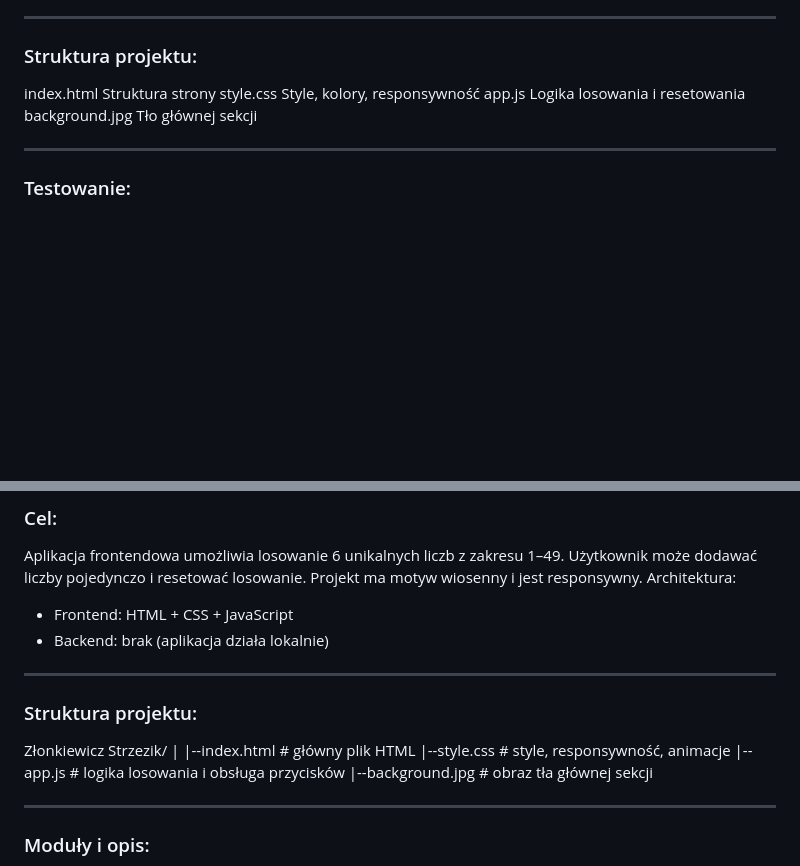
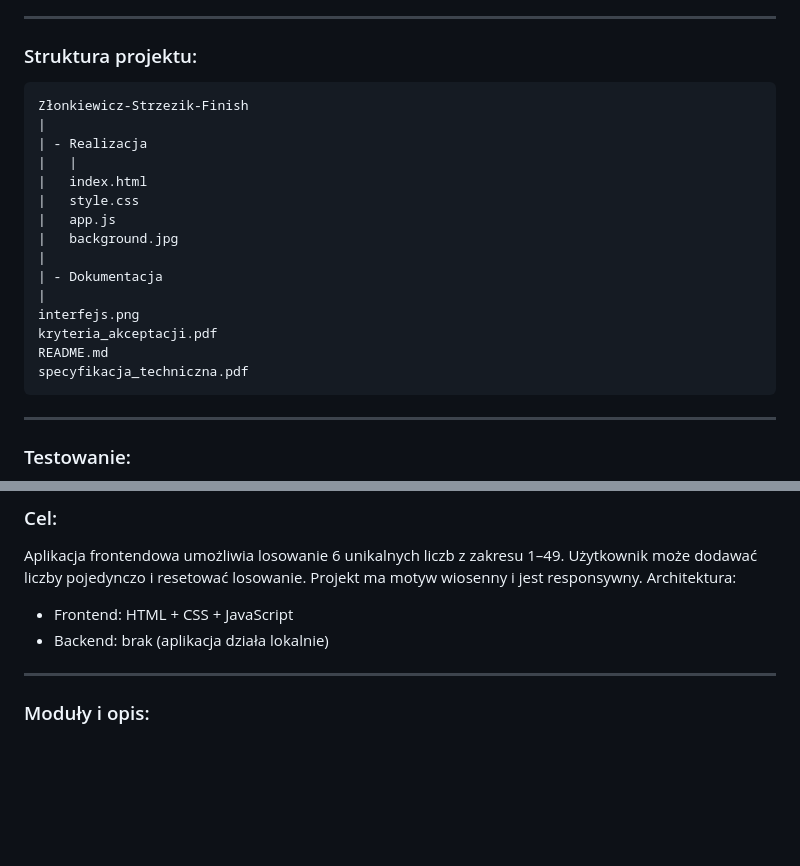
Before and after one commit to wojtekzl/Wiosenne-losowanie-liczb, a Markdown page: README.md, 2 parts joined by grey strips. Drawn GitHub-style; blank space fills up the shorter version.

Commit message:
Revise project structure in README.md
Updated project structure section and removed redundant details.

```diff
--- a/README.md
+++ b/README.md
@@ -25,10 +25,21 @@ Użytkownik może dodawać liczby pojedynczo, obserwować licznik pozostałych i
 ---------------------------------------------------------------------------------------------------
 
 ### Struktura projektu:
-index.html        Struktura strony
-style.css         Style, kolory, responsywność
-app.js            Logika losowania i resetowania
-background.jpg    Tło głównej sekcji
+	Złonkiewicz-Strzezik-Finish
+	|
+	| - Realizacja
+	|	|
+	|  	index.html
+	|  	style.css
+	|  	app.js
+	|  	background.jpg
+	|
+	| - Dokumentacja
+   	|
+   	interfejs.png
+   	kryteria_akceptacji.pdf
+   	README.md
+   	specyfikacja_techniczna.pdf
 
 ---------------------------------------------------------------------------------------------------
 
@@ -61,16 +72,6 @@ Projekt ma motyw wiosenny i jest responsywny.
 Architektura:
 - Frontend: HTML + CSS + JavaScript
 - Backend: brak (aplikacja działa lokalnie)
-
----------------------------------------------------------------------------------------------------
-
-### Struktura projektu:
-Złonkiewicz Strzezik/
-|
-|--index.html # główny plik HTML
-|--style.css # style, responsywność, animacje
-|--app.js # logika losowania i obsługa przycisków
-|--background.jpg # obraz tła głównej sekcji
 
 ---------------------------------------------------------------------------------------------------
 
```
